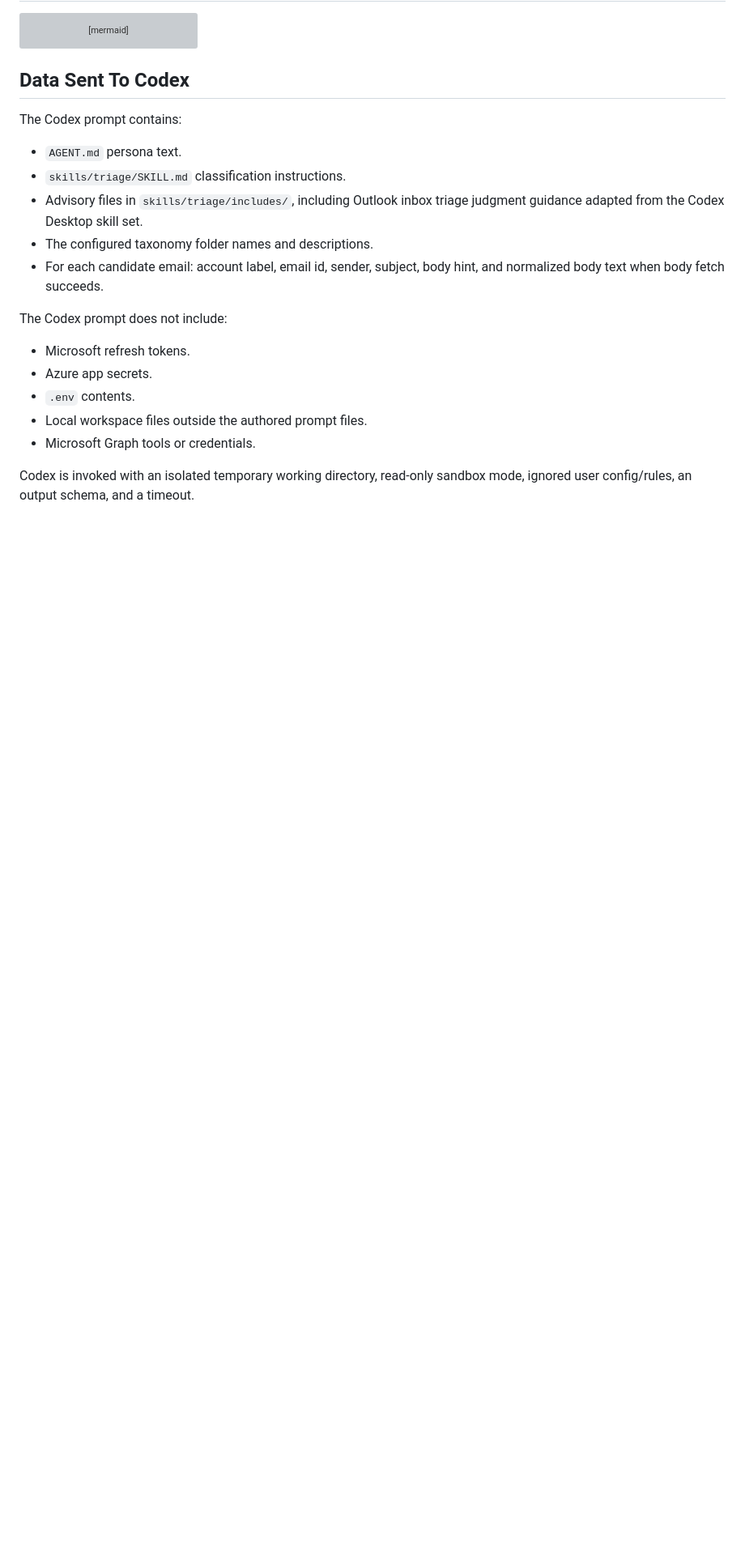
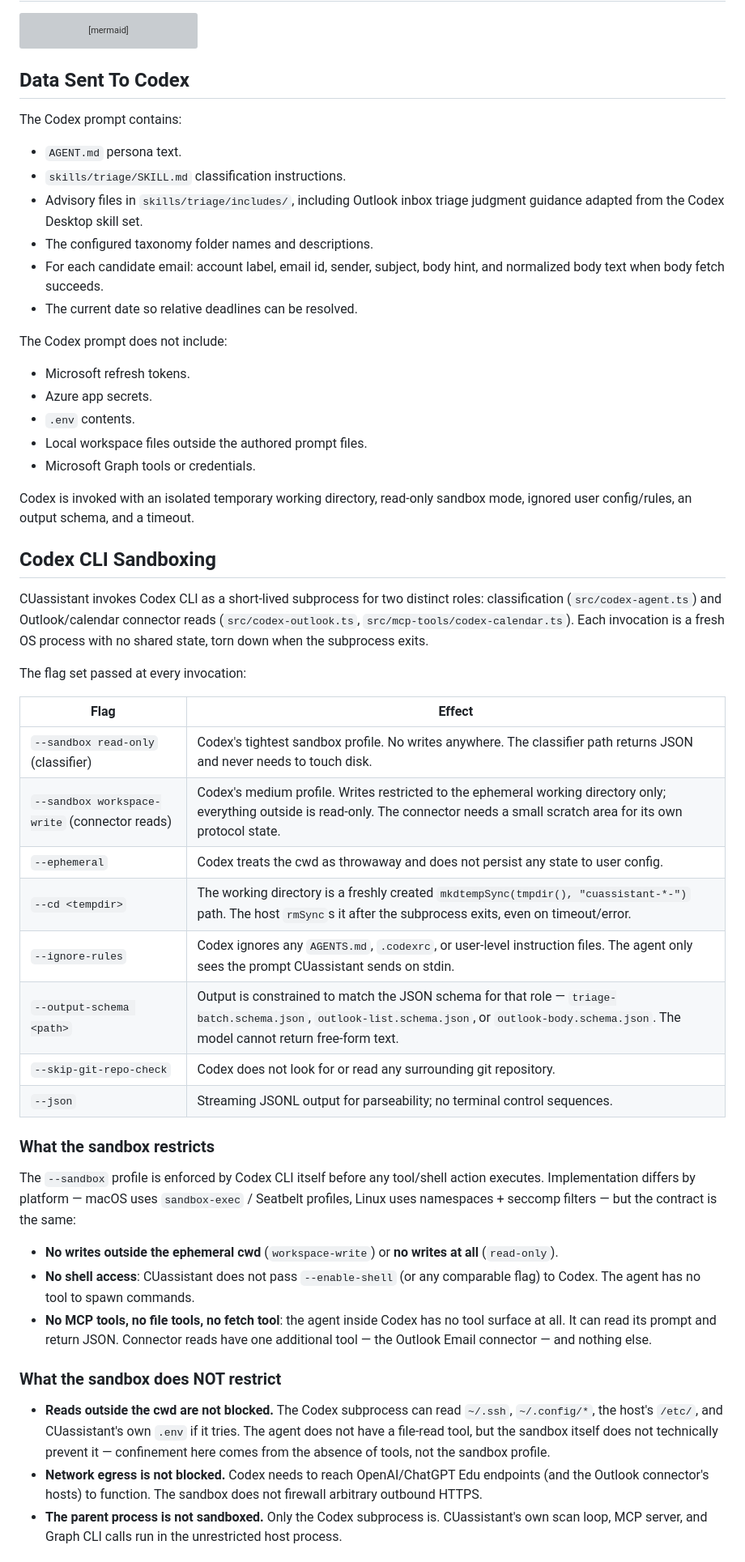
Before and after one commit to chiptoe-svg/CUassistant, a Markdown page: docs/IT_REVIEW_NOTES.md, the part around one of its changes. Shown at 81% size. Drawn GitHub-style; blank space fills up the shorter version; grey boxes are pictures that could not be loaded.

```diff
--- a/docs/IT_REVIEW_NOTES.md
+++ b/docs/IT_REVIEW_NOTES.md
@@ -152,6 +154,7 @@ The Codex prompt contains:
 - The configured taxonomy folder names and descriptions.
 - For each candidate email: account label, email id, sender, subject, body
   hint, and normalized body text when body fetch succeeds.
+- The current date so relative deadlines can be resolved.
 
 The Codex prompt does not include:
 
@@ -163,3 +166,55 @@ The Codex prompt does not include:
 
 Codex is invoked with an isolated temporary working directory, read-only
 sandbox mode, ignored user config/rules, an output schema, and a timeout.
+
+## Codex CLI Sandboxing
+
+CUassistant invokes Codex CLI as a short-lived subprocess for two distinct
+roles: classification (`src/codex-agent.ts`) and Outlook/calendar connector
+reads (`src/codex-outlook.ts`, `src/mcp-tools/codex-calendar.ts`). Each
+invocation is a fresh OS process with no shared state, torn down when the
+subprocess exits.
+
+The flag set passed at every invocation:
+
+| Flag | Effect |
+| ---- | ------ |
+| `--sandbox read-only` (classifier) | Codex's tightest sandbox profile. No writes anywhere. The classifier path returns JSON and never needs to touch disk. |
+| `--sandbox workspace-write` (connector reads) | Codex's medium profile. Writes restricted to the ephemeral working directory only; everything outside is read-only. The connector needs a small scratch area for its own protocol state. |
+| `--ephemeral` | Codex treats the cwd as throwaway and does not persist any state to user config. |
+| `--cd <tempdir>` | The working directory is a freshly created `mkdtempSync(tmpdir(), "cuassistant-*-")` path. The host `rmSync`s it after the subprocess exits, even on timeout/error. |
+| `--ignore-rules` | Codex ignores any `AGENTS.md`, `.codexrc`, or user-level instruction files. The agent only sees the prompt CUassistant sends on stdin. |
+| `--output-schema <path>` | Output is constrained to match the JSON schema for that role — `triage-batch.schema.json`, `outlook-list.schema.json`, or `outlook-body.schema.json`. The model cannot return free-form text. |
+| `--skip-git-repo-check` | Codex does not look for or read any surrounding git repository. |
+| `--json` | Streaming JSONL output for parseability; no terminal control sequences. |
+
+### What the sandbox restricts
+
+The `--sandbox` profile is enforced by Codex CLI itself before any tool/shell
+action executes. Implementation differs by platform — macOS uses
+`sandbox-exec` / Seatbelt profiles, Linux uses namespaces + seccomp filters —
+but the contract is the same:
+
+- **No writes outside the ephemeral cwd** (`workspace-write`) or **no writes
+  at all** (`read-only`).
+- **No shell access**: CUassistant does not pass `--enable-shell` (or any
+  comparable flag) to Codex. The agent has no tool to spawn commands.
+- **No MCP tools, no file tools, no fetch tool**: the agent inside Codex has
+  no tool surface at all. It can read its prompt and return JSON. Connector
+  reads have one additional tool — the Outlook Email connector — and nothing
+  else.
+
+### What the sandbox does NOT restrict
+
+- **Reads outside the cwd are not blocked.** The Codex subprocess can read
+  `~/.ssh`, `~/.config/*`, the host's `/etc/`, and CUassistant's own `.env`
+  if it tries. The agent does not have a file-read tool, but the sandbox
+  itself does not technically prevent it — confinement here comes from the
+  absence of tools, not the sandbox profile.
+- **Network egress is not blocked.** Codex needs to reach OpenAI/ChatGPT Edu
+  endpoints (and the Outlook connector's hosts) to function. The sandbox
+  does not firewall arbitrary outbound HTTPS.
+- **The parent process is not sandboxed.** Only the Codex subprocess is.
+  CUassistant's own scan loop, MCP server, and Graph CLI calls run in the
+  unrestricted host process.
+
```
Also changed, not shown: other parts of docs/IT_REVIEW_NOTES.md (+46 -12 lines).
